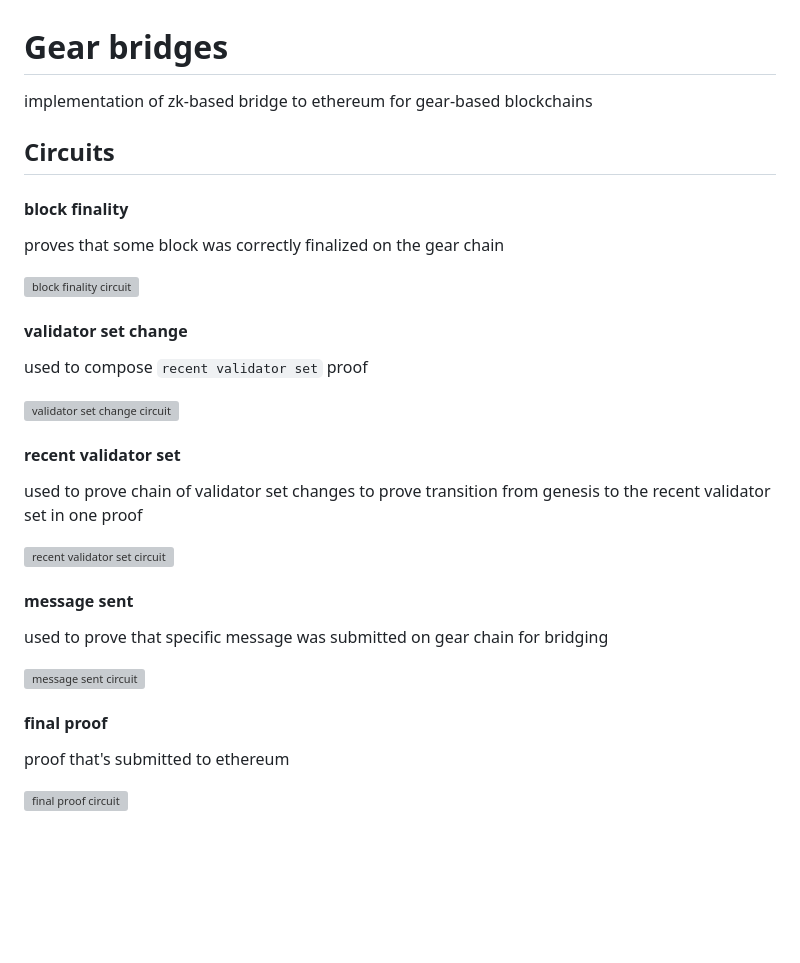
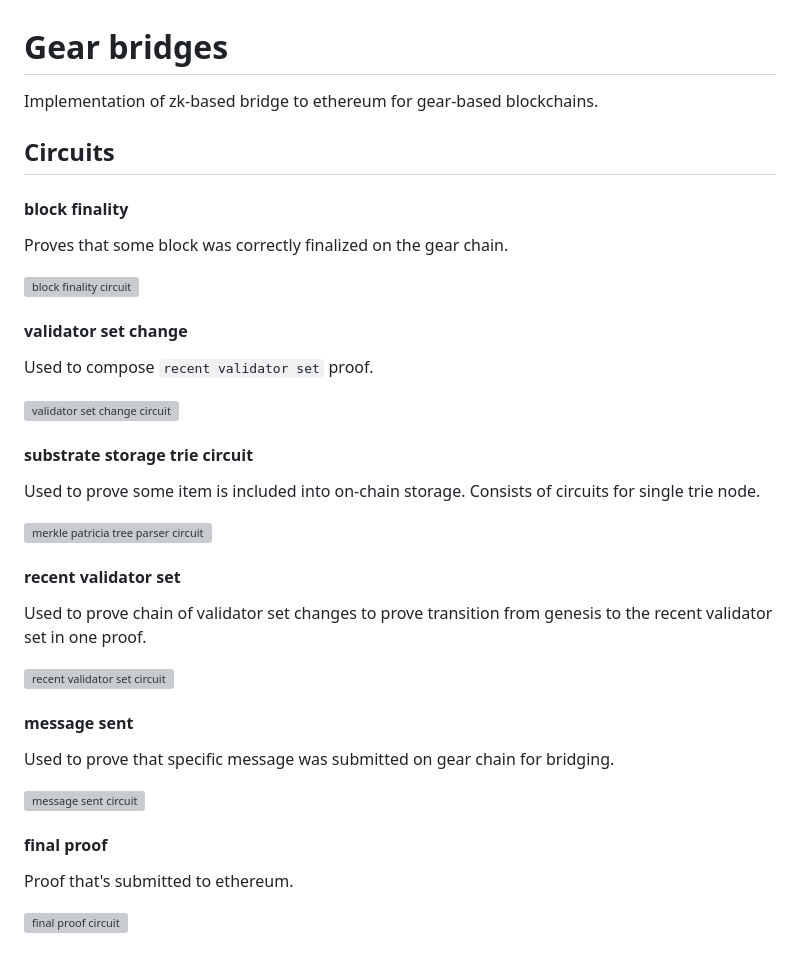
Before and after one commit to gear-tech/gear-bridges, a Markdown page: README.md, the part around the change. GitHub-like rendering; blank space fills up the shorter version; grey boxes are pictures that could not be loaded.

Commit message:
Add circuit diagram to readme

```diff
--- a/README.md
+++ b/README.md
@@ -1,30 +1,35 @@
 # Gear bridges
 
-implementation of zk-based bridge to ethereum for gear-based blockchains
+Implementation of zk-based bridge to ethereum for gear-based blockchains.
 
 ## Circuits
 
 #### block finality
-proves that some block was correctly finalized on the gear chain
+Proves that some block was correctly finalized on the gear chain.
 
 ![block finality circuit](https://github.com/mertwole/gear-bridges/blob/main/images/block_finality_circuit.png)
 
 #### validator set change
-used to compose `recent validator set` proof
+Used to compose `recent validator set` proof.
 
 ![validator set change circuit](https://github.com/mertwole/gear-bridges/blob/main/images/next_validator_set_circuit.png)
 
+#### substrate storage trie circuit
+Used to prove some item is included into on-chain storage. Consists of circuits for single trie node.
+
+![merkle patricia tree parser circuit](https://github.com/mertwole/gear-bridges/blob/main/images/mpt_node_parser_circuit.png)
+
 #### recent validator set
-used to prove chain of validator set changes to prove transition from genesis to the recent validator set in one proof
+Used to prove chain of validator set changes to prove transition from genesis to the recent validator set in one proof.
 
 ![recent validator set circuit](https://github.com/mertwole/gear-bridges/blob/main/images/recent_validator_set_circuit.png)
 
 #### message sent
-used to prove that specific message was submitted on gear chain for bridging
+Used to prove that specific message was submitted on gear chain for bridging.
 
 ![message sent circuit](https://github.com/mertwole/gear-bridges/blob/main/images/message_sent_circuit.png)
 
 #### final proof
-proof that's submitted to ethereum
+Proof that's submitted to ethereum.
 
 ![final proof circuit](https://github.com/mertwole/gear-bridges/blob/main/images/final_proof_circuit.png)
```
Also changed, not shown: images/mpt_node_parser_circuit.png (added).
